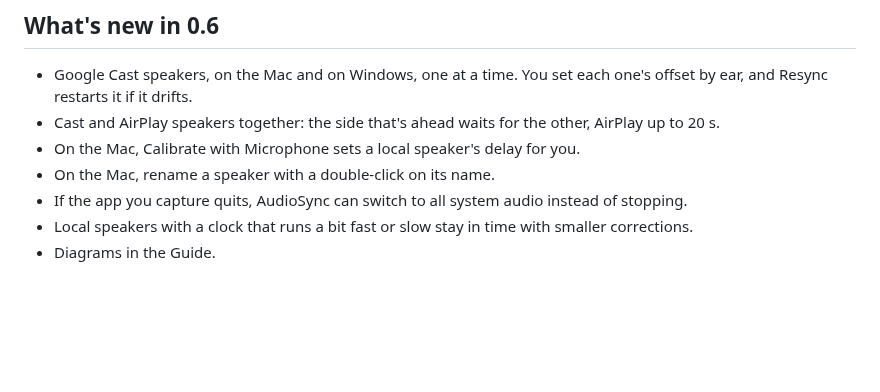
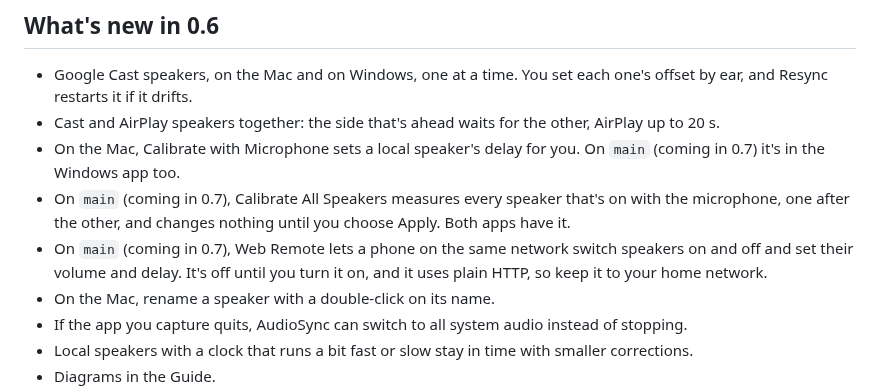
Before and after one commit to yassersutojoyo/audiosync, a Markdown page: README.md, the part around the change. Drawn GitHub-style; blank space fills up the shorter version.

```diff
--- a/README.md
+++ b/README.md
@@ -37,7 +37,9 @@ AudioSync fixes that. It grabs your Mac's audio once, sends it to your AirPlay s
 
 - Google Cast speakers, on the Mac and on Windows, one at a time. You set each one's offset by ear, and Resync restarts it if it drifts.
 - Cast and AirPlay speakers together: the side that's ahead waits for the other, AirPlay up to 20 s.
-- On the Mac, Calibrate with Microphone sets a local speaker's delay for you.
+- On the Mac, Calibrate with Microphone sets a local speaker's delay for you. On `main` (coming in 0.7) it's in the Windows app too.
+- On `main` (coming in 0.7), Calibrate All Speakers measures every speaker that's on with the microphone, one after the other, and changes nothing until you choose Apply. Both apps have it.
+- On `main` (coming in 0.7), Web Remote lets a phone on the same network switch speakers on and off and set their volume and delay. It's off until you turn it on, and it uses plain HTTP, so keep it to your home network.
 - On the Mac, rename a speaker with a double-click on its name.
 - If the app you capture quits, AudioSync can switch to all system audio instead of stopping.
 - Local speakers with a clock that runs a bit fast or slow stay in time with smaller corrections.
```
Also changed, not shown: CHANGELOG.md (+1 -1 lines), windows/README.md (+49 -0 lines).
